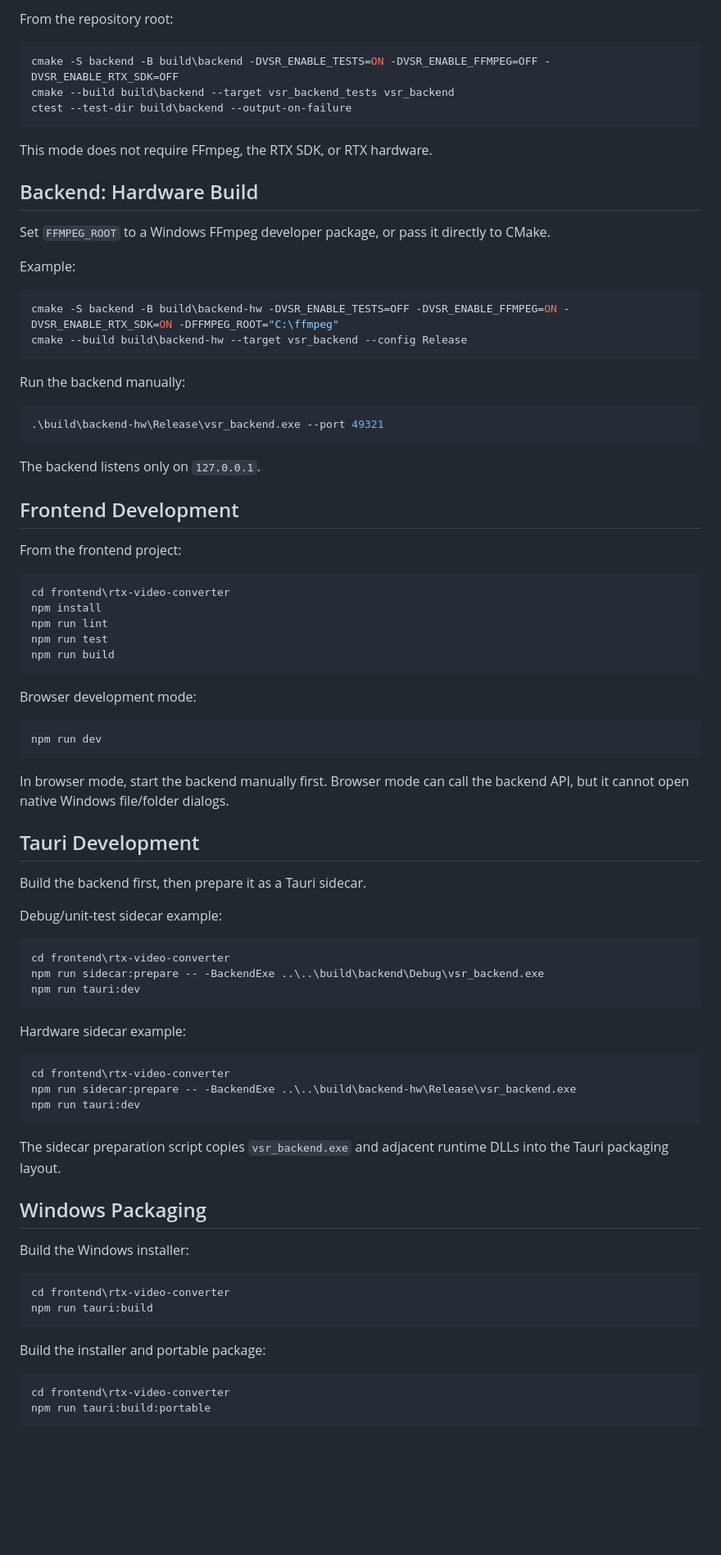
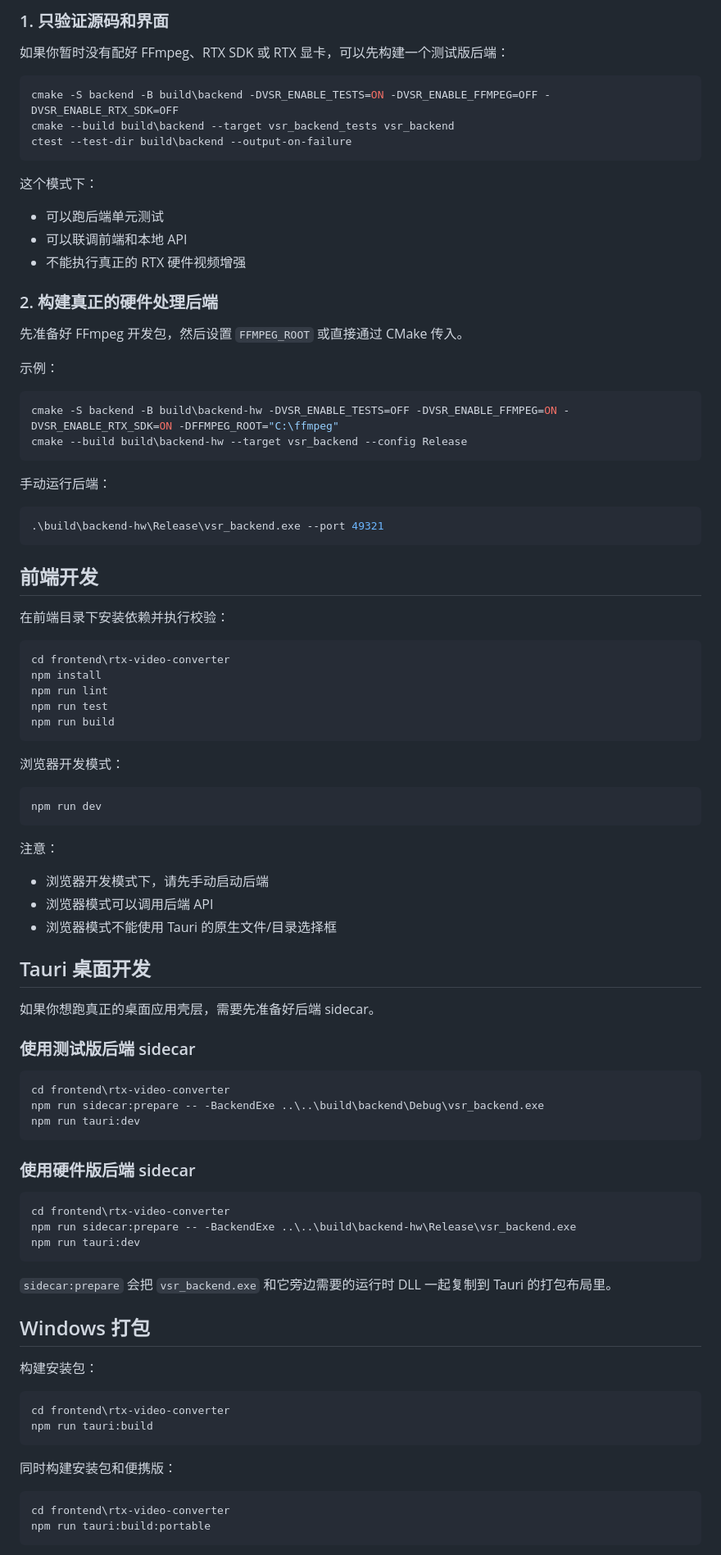
Before and after one commit to Zennmn/RTXHDR-RTXVSR, a Markdown page: README.md, the part around one of its changes. Shown at 82% size. GitHub-like rendering; blank space fills up the shorter version.

Commit message:
docs: rewrite README for users in Chinese

````diff
--- a/README.md
+++ b/README.md
@@ -62,5 +71,7 @@ You can also pass a custom path with `-DVSR_RTX_SDK_ROOT=...`.
 
-From the repository root:
+### 1. 只验证源码和界面
+
+如果你暂时没有配好 FFmpeg、RTX SDK 或 RTX 显卡，可以先构建一个测试版后端：
 
 ```powershell
 cmake -S backend -B build\backend -DVSR_ENABLE_TESTS=ON -DVSR_ENABLE_FFMPEG=OFF -DVSR_ENABLE_RTX_SDK=OFF
@@ -68,30 +79,32 @@ cmake --build build\backend --target vsr_backend_tests vsr_backend
 ctest --test-dir build\backend --output-on-failure
 ```
 
-This mode does not require FFmpeg, the RTX SDK, or RTX hardware.
+这个模式下：
 
-## Backend: Hardware Build
+- 可以跑后端单元测试
+- 可以联调前端和本地 API
+- 不能执行真正的 RTX 硬件视频增强
 
-Set `FFMPEG_ROOT` to a Windows FFmpeg developer package, or pass it directly to CMake.
+### 2. 构建真正的硬件处理后端
 
-Example:
+先准备好 FFmpeg 开发包，然后设置 `FFMPEG_ROOT` 或直接通过 CMake 传入。
+
+示例：
 
 ```powershell
 cmake -S backend -B build\backend-hw -DVSR_ENABLE_TESTS=OFF -DVSR_ENABLE_FFMPEG=ON -DVSR_ENABLE_RTX_SDK=ON -DFFMPEG_ROOT="C:\ffmpeg"
 cmake --build build\backend-hw --target vsr_backend --config Release
 ```
 
-Run the backend manually:
+手动运行后端：
 
 ```powershell
 .\build\backend-hw\Release\vsr_backend.exe --port 49321
 ```
 
-The backend listens only on `127.0.0.1`.
+## 前端开发
 
-## Frontend Development
-
-From the frontend project:
+在前端目录下安装依赖并执行校验：
 
 ```powershell
 cd frontend\rtx-video-converter
@@ -101,19 +114,23 @@ npm run test
 npm run build
 ```
 
-Browser development mode:
+浏览器开发模式：
 
 ```powershell
 npm run dev
 ```
 
-In browser mode, start the backend manually first. Browser mode can call the backend API, but it cannot open native Windows file/folder dialogs.
+注意：
 
-## Tauri Development
+- 浏览器开发模式下，请先手动启动后端
+- 浏览器模式可以调用后端 API
+- 浏览器模式不能使用 Tauri 的原生文件/目录选择框
 
-Build the backend first, then prepare it as a Tauri sidecar.
+## Tauri 桌面开发
 
-Debug/unit-test sidecar example:
+如果你想跑真正的桌面应用壳层，需要先准备好后端 sidecar。
+
+### 使用测试版后端 sidecar
 
 ```powershell
 cd frontend\rtx-video-converter
@@ -121,7 +138,7 @@ npm run sidecar:prepare -- -BackendExe ..\..\build\backend\Debug\vsr_backend.exe
 npm run tauri:dev
 ```
 
-Hardware sidecar example:
+### 使用硬件版后端 sidecar
 
 ```powershell
 cd frontend\rtx-video-converter
@@ -129,18 +146,18 @@ npm run sidecar:prepare -- -BackendExe ..\..\build\backend-hw\Release\vsr_backen
 npm run tauri:dev
 ```
 
-The sidecar preparation script copies `vsr_backend.exe` and adjacent runtime DLLs into the Tauri packaging layout.
+`sidecar:prepare` 会把 `vsr_backend.exe` 和它旁边需要的运行时 DLL 一起复制到 Tauri 的打包布局里。
 
-## Windows Packaging
+## Windows 打包
 
-Build the Windows installer:
+构建安装包：
 
 ```powershell
 cd frontend\rtx-video-converter
 npm run tauri:build
 ```
 
-Build the installer and portable package:
+同时构建安装包和便携版：
 
 ```powershell
 cd frontend\rtx-video-converter
````
Also changed, not shown: other parts of README.md (+75 -50 lines).
